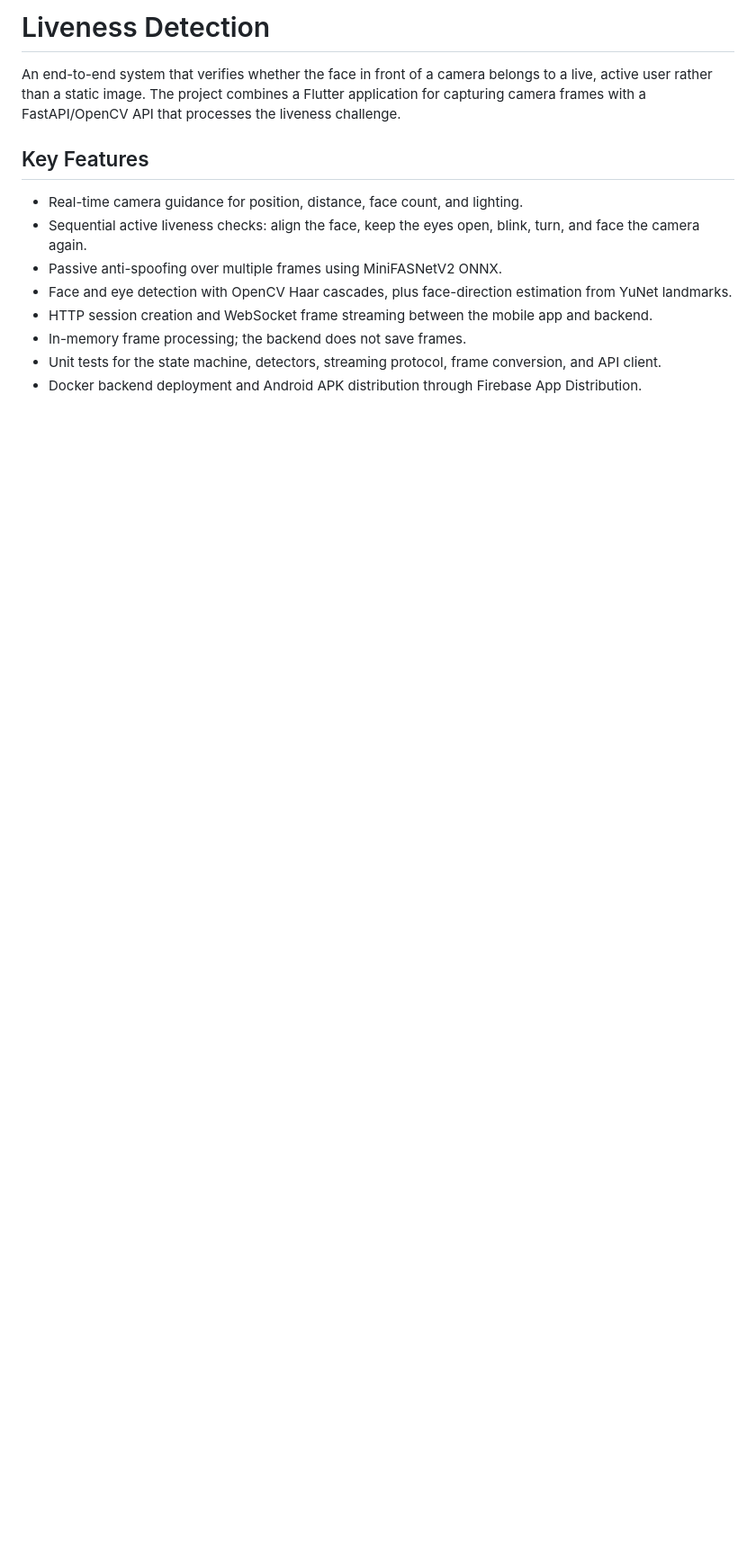
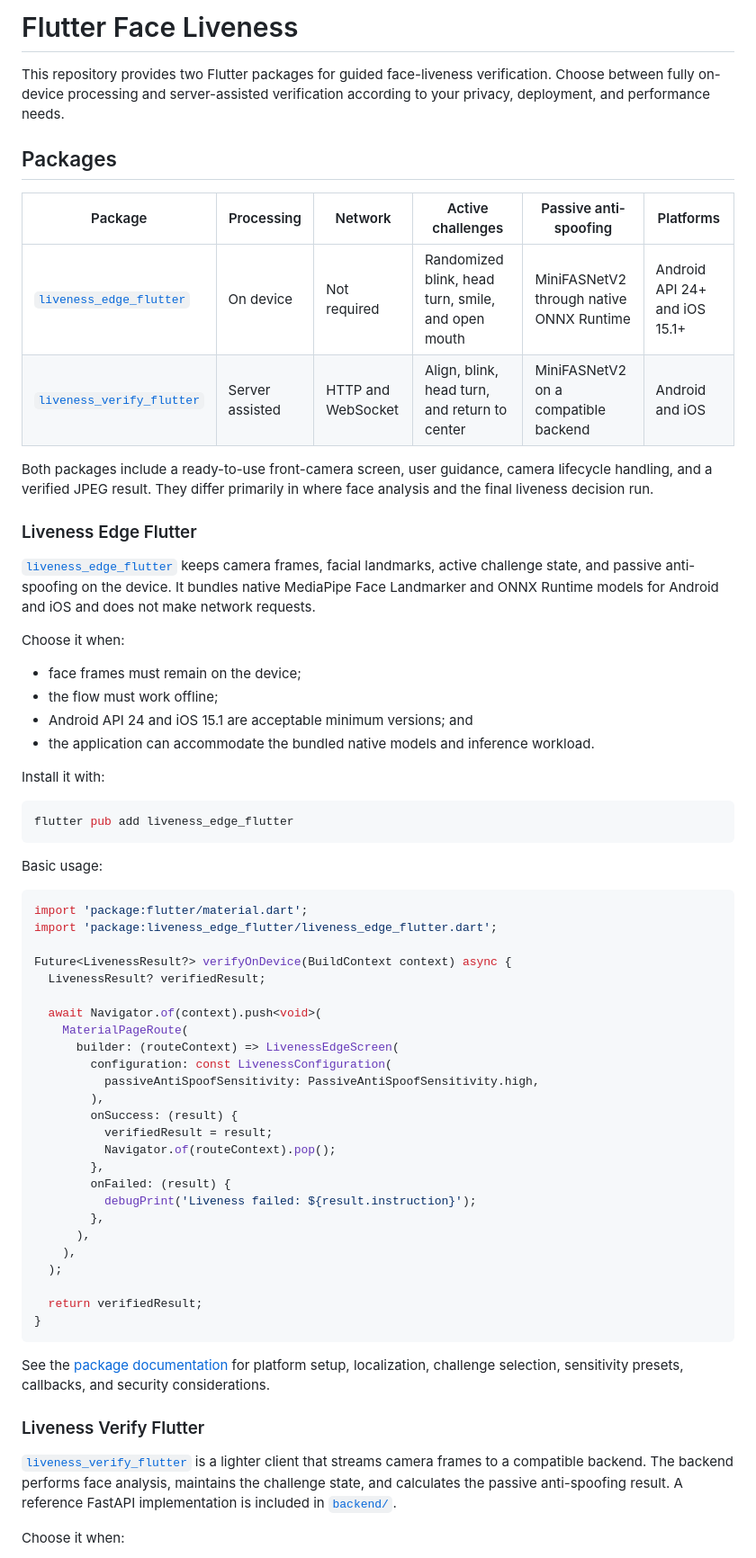
Before and after one commit to nicolafeby/liveness, a Markdown page: README.md, the part around one of its changes. Shown at 90% size. Rendered like a GitHub page; blank space fills up the shorter version.

````diff
--- a/README.md
+++ b/README.md
@@ -1,14 +1,82 @@
-# Liveness Detection
+# Flutter Face Liveness
 
-An end-to-end system that verifies whether the face in front of a camera belongs to a live, active user rather than a static image. The project combines a Flutter application for capturing camera frames with a FastAPI/OpenCV API that processes the liveness challenge.
+This repository provides two Flutter packages for guided face-liveness
+verification. Choose between fully on-device processing and server-assisted
+verification according to your privacy, deployment, and performance needs.
 
-## Key Features
+## Packages
 
-- Real-time camera guidance for position, distance, face count, and lighting.
-- Sequential active liveness checks: align the face, keep the eyes open, blink, turn, and face the camera again.
-- Passive anti-spoofing over multiple frames using MiniFASNetV2 ONNX.
-- Face and eye detection with OpenCV Haar cascades, plus face-direction estimation from YuNet landmarks.
-- HTTP session creation and WebSocket frame streaming between the mobile app and backend.
-- In-memory frame processing; the backend does not save frames.
-- Unit tests for the state machine, detectors, streaming protocol, frame conversion, and API client.
-- Docker backend deployment and Android APK distribution through Firebase App Distribution.
+| Package | Processing | Network | Active challenges | Passive anti-spoofing | Platforms |
+| --- | --- | --- | --- | --- | --- |
+| [`liveness_edge_flutter`](packages/liveness_edge_flutter/) | On device | Not required | Randomized blink, head turn, smile, and open mouth | MiniFASNetV2 through native ONNX Runtime | Android API 24+ and iOS 15.1+ |
+| [`liveness_verify_flutter`](packages/liveness_verify_flutter/) | Server assisted | HTTP and WebSocket | Align, blink, head turn, and return to center | MiniFASNetV2 on a compatible backend | Android and iOS |
+
+Both packages include a ready-to-use front-camera screen, user guidance, camera
+lifecycle handling, and a verified JPEG result. They differ primarily in where
+face analysis and the final liveness decision run.
+
+### Liveness Edge Flutter
+
+[`liveness_edge_flutter`](packages/liveness_edge_flutter/README.md) keeps camera
+frames, facial landmarks, active challenge state, and passive anti-spoofing on
+the device. It bundles native MediaPipe Face Landmarker and ONNX Runtime models
+for Android and iOS and does not make network requests.
+
+Choose it when:
+
+- face frames must remain on the device;
+- the flow must work offline;
+- Android API 24 and iOS 15.1 are acceptable minimum versions; and
+- the application can accommodate the bundled native models and inference
+  workload.
+
+Install it with:
+
+```sh
+flutter pub add liveness_edge_flutter
+```
+
+Basic usage:
+
+```dart
+import 'package:flutter/material.dart';
+import 'package:liveness_edge_flutter/liveness_edge_flutter.dart';
+
+Future<LivenessResult?> verifyOnDevice(BuildContext context) async {
+  LivenessResult? verifiedResult;
+
+  await Navigator.of(context).push<void>(
+    MaterialPageRoute(
+      builder: (routeContext) => LivenessEdgeScreen(
+        configuration: const LivenessConfiguration(
+          passiveAntiSpoofSensitivity: PassiveAntiSpoofSensitivity.high,
+        ),
+        onSuccess: (result) {
+          verifiedResult = result;
+          Navigator.of(routeContext).pop();
+        },
+        onFailed: (result) {
+          debugPrint('Liveness failed: ${result.instruction}');
+        },
+      ),
+    ),
+  );
+
+  return verifiedResult;
+}
+```
+
+See the [package documentation](packages/liveness_edge_flutter/README.md) for
+platform setup, localization, challenge selection, sensitivity presets,
+callbacks, and security considerations.
+
+### Liveness Verify Flutter
+
+[`liveness_verify_flutter`](packages/liveness_verify_flutter/README.md) is a
+lighter client that streams camera frames to a compatible backend. The backend
+performs face analysis, maintains the challenge state, and calculates the
+passive anti-spoofing result. A reference FastAPI implementation is included in
+[`backend/`](backend/).
+
+Choose it when:
+
````
Also changed, not shown: other parts of README.md (+166 -166 lines).
